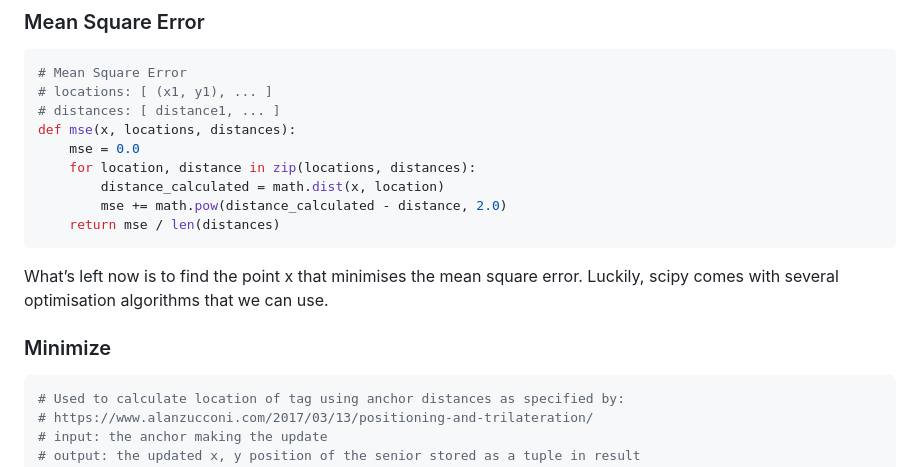
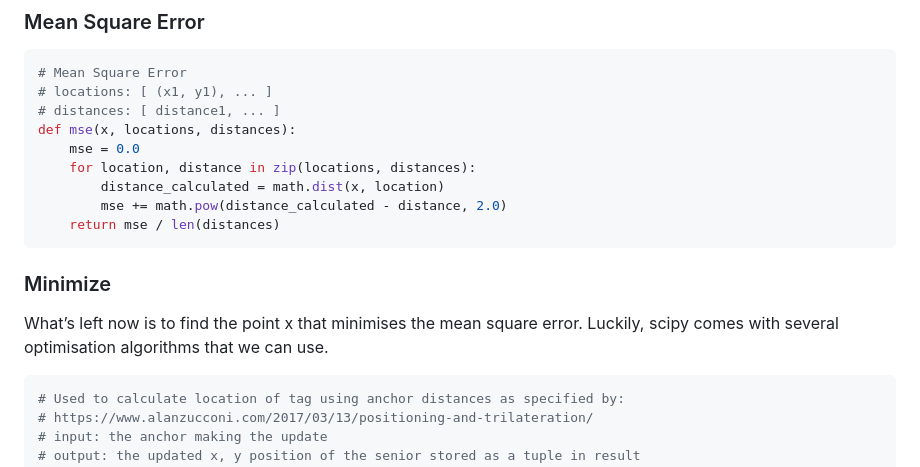
Before and after one commit to MohammedMAmir/IPS_UWB, a Markdown page: README.md, the part around the change. Drawn GitHub-style.

````diff
--- a/README.md
+++ b/README.md
@@ -234,9 +234,10 @@ def mse(x, locations, distances):
         mse += math.pow(distance_calculated - distance, 2.0)
     return mse / len(distances)
 ```
+
+### Minimize ###
 What’s left now is to find the point x that minimises the mean square error. Luckily, scipy comes with several optimisation algorithms that we can use.
 
-### Minimize ###
 ```Python
 # Used to calculate location of tag using anchor distances as specified by:
 # https://www.alanzucconi.com/2017/03/13/positioning-and-trilateration/
````
